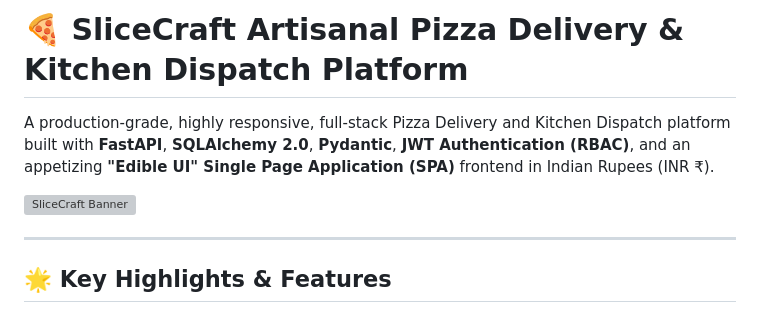
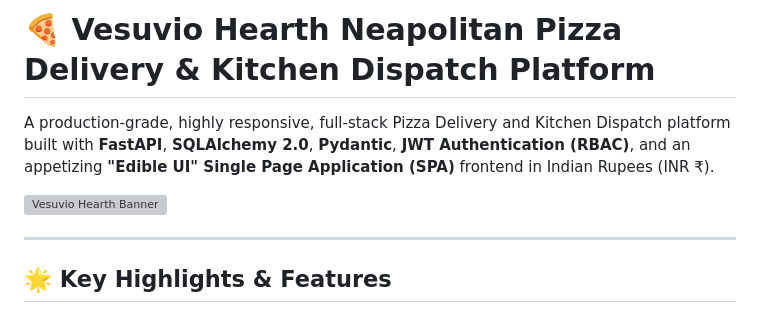
Before and after one commit to vaibhav2616/Pizza-Delivery-API, a Markdown page: README.md, the part around the change. Rendered like a GitHub page; grey boxes are pictures that could not be loaded.

Commit message:
docs: update Architecture Decision Record and README with Vesuvio Hearth brand specs

```diff
--- a/README.md
+++ b/README.md
@@ -1,8 +1,8 @@
-# 🍕 SliceCraft Artisanal Pizza Delivery & Kitchen Dispatch Platform
+# 🍕 Vesuvio Hearth Neapolitan Pizza Delivery & Kitchen Dispatch Platform
 
 A production-grade, highly responsive, full-stack Pizza Delivery and Kitchen Dispatch platform built with **FastAPI**, **SQLAlchemy 2.0**, **Pydantic**, **JWT Authentication (RBAC)**, and an appetizing **"Edible UI" Single Page Application (SPA)** frontend in Indian Rupees (INR ₹).
 
-![SliceCraft Banner](https://images.unsplash.com/photo-1513104890138-7c749659a591?auto=format&fit=crop&w=1200&q=80)
+![Vesuvio Hearth Banner](https://images.unsplash.com/photo-1513104890138-7c749659a591?auto=format&fit=crop&w=1200&q=80)
 
 ---
 
```
Also changed, not shown: decisions.md (+8 -8 lines).
